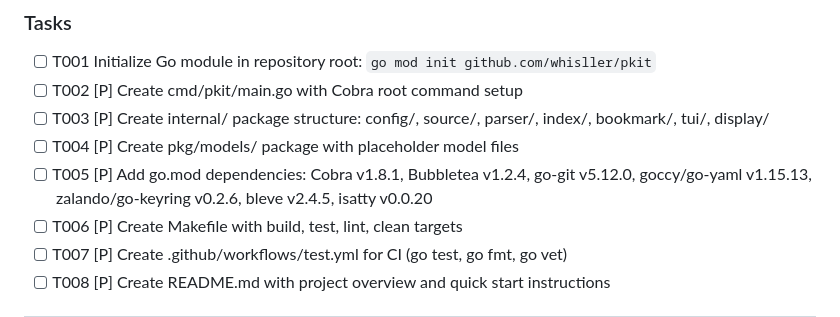
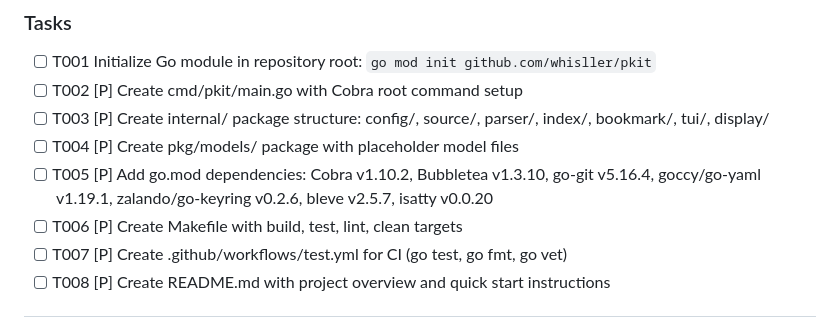
Before and after one commit to whisller/pkit, a Markdown page: specs/001-phase1-mvp/tasks.md, the part around the change. Drawn GitHub-style.

Commit message:
fix: set newest dependencies

```diff
--- a/specs/001-phase1-mvp/tasks.md
+++ b/specs/001-phase1-mvp/tasks.md
@@ -69,7 +69,7 @@ graph TD
 - [ ] T002 [P] Create cmd/pkit/main.go with Cobra root command setup
 - [ ] T003 [P] Create internal/ package structure: config/, source/, parser/, index/, bookmark/, tui/, display/
 - [ ] T004 [P] Create pkg/models/ package with placeholder model files
-- [ ] T005 [P] Add go.mod dependencies: Cobra v1.8.1, Bubbletea v1.2.4, go-git v5.12.0, goccy/go-yaml v1.15.13, zalando/go-keyring v0.2.6, bleve v2.4.5, isatty v0.0.20
+- [ ] T005 [P] Add go.mod dependencies: Cobra v1.10.2, Bubbletea v1.3.10, go-git v5.16.4, goccy/go-yaml v1.19.1, zalando/go-keyring v0.2.6, bleve v2.5.7, isatty v0.0.20
 - [ ] T006 [P] Create Makefile with build, test, lint, clean targets
 - [ ] T007 [P] Create .github/workflows/test.yml for CI (go test, go fmt, go vet)
 - [ ] T008 [P] Create README.md with project overview and quick start instructions
```
